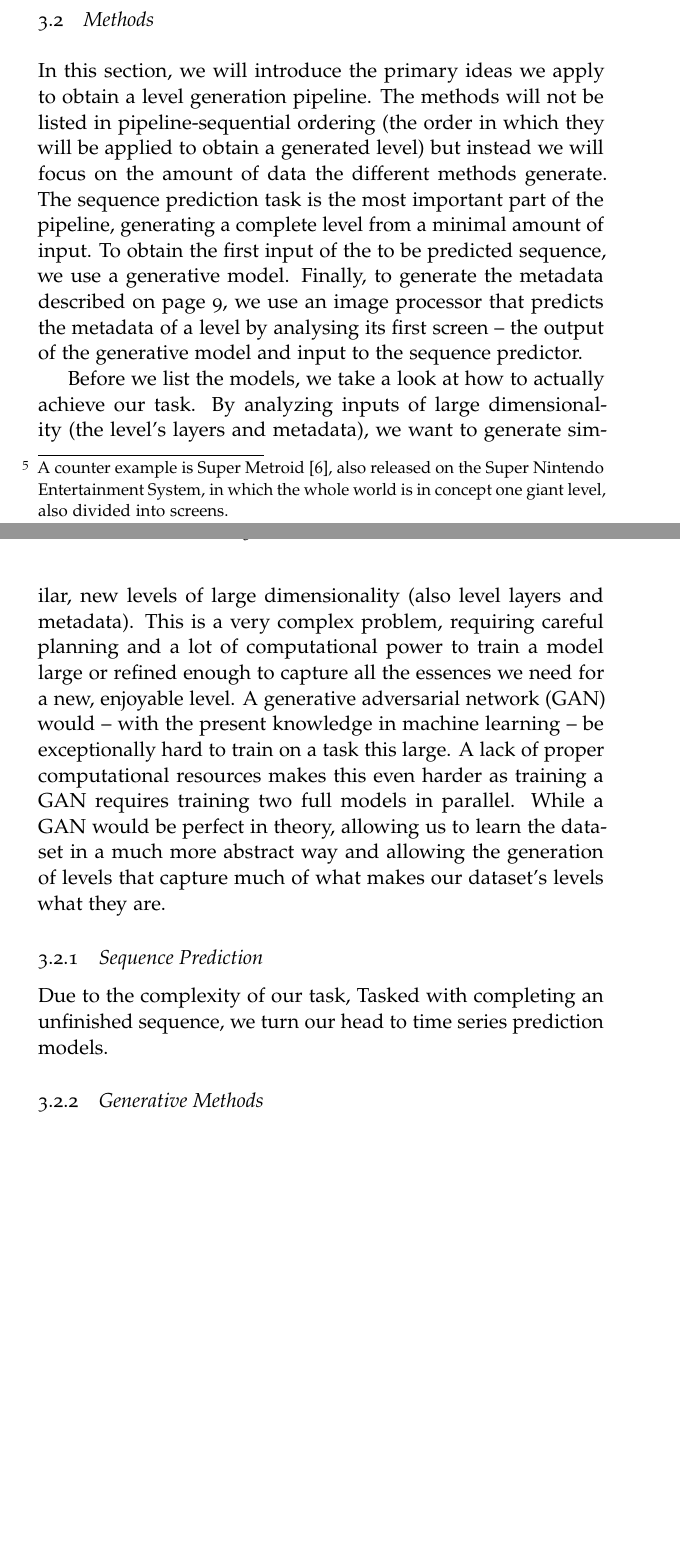
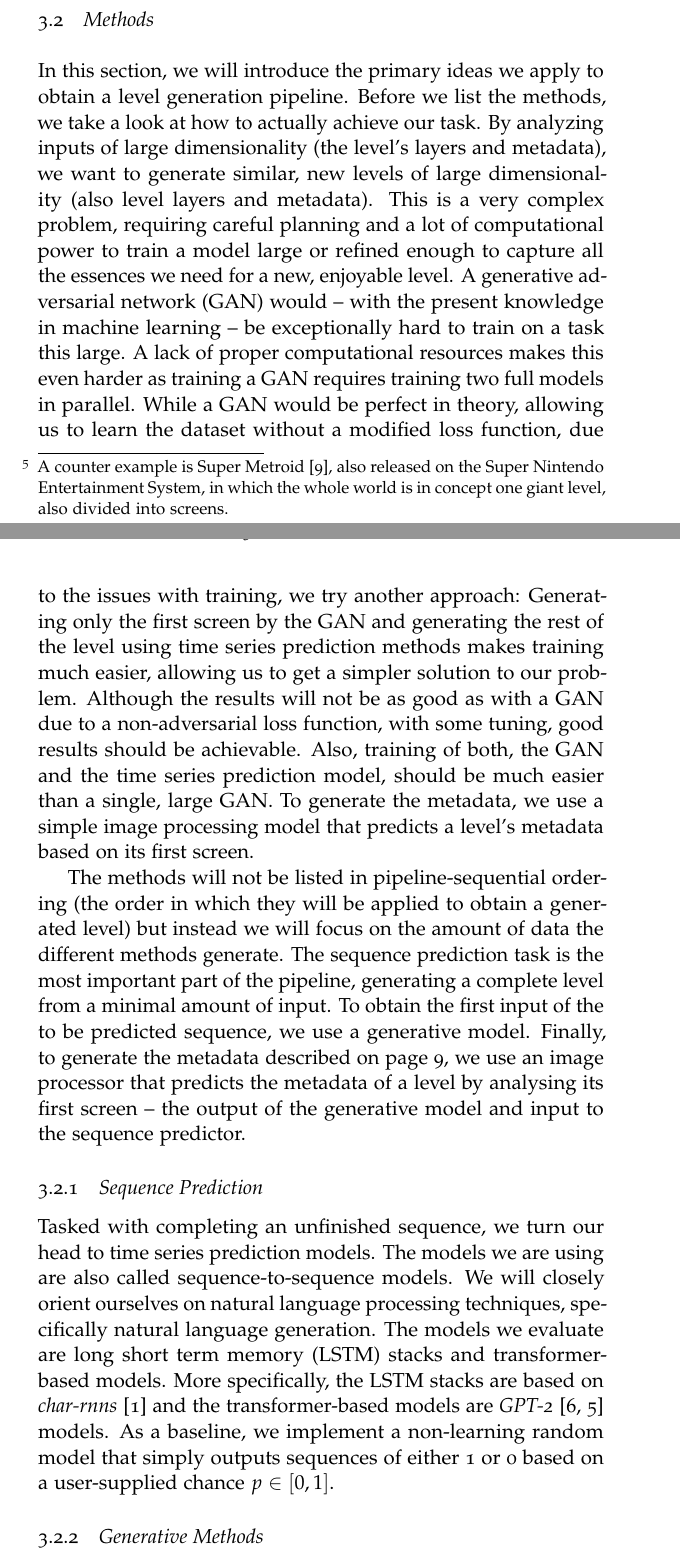
Before and after one commit to janEbert/SMWLevelGenerator, a LaTeX thesis (thesis/SMWLevelGenerator.tex, which reads thesis/tex/fundamentals/methods.tex): two parts of pages 15 and 16 of 17, joined at a grey line, cut so that both start at the same text, the shorter picture padded with empty space. Compiled offline with pdfLaTeX.

```diff
--- a/thesis/tex/fundamentals/methods.tex
+++ b/thesis/tex/fundamentals/methods.tex
@@ -1,41 +1,57 @@
 \subsection{Methods}
 
 In this section, we will introduce the primary ideas we apply to
-obtain a level generation pipeline. The methods will not be listed in
-pipeline-sequential ordering (the order in which they will be applied
-to obtain a generated level) but instead we will focus on the amount
-of data the different methods generate. The sequence prediction task
-is the most important part of the pipeline, generating a complete
-level from a minimal amount of input. To obtain the first input of the
-to be predicted sequence, we use a generative model. Finally, to
-generate the metadata described on page~\pageref{par:metadata}, we use
-an image processor that predicts the metadata of a level by analysing
-its first screen~-- the output of the generative model and input to
-the sequence predictor.
+obtain a level generation pipeline. Before we list the methods, we
+take a look at how to actually achieve our task. By analyzing inputs
+of large dimensionality (the level's layers and metadata), we want to
+generate similar, new levels of large dimensionality (also level
+layers and metadata). This is a very complex problem, requiring
+careful planning and a lot of computational power to train a model
+large or refined enough to capture all the essences we need for a new,
+enjoyable level. A generative adversarial network~(GAN) would~-- with
+the present knowledge in machine learning~-- be exceptionally hard to
+train on a task this large. A lack of proper computational resources
+makes this even harder as training a GAN requires training two full
+models in parallel. While a GAN would be perfect in theory, allowing
+us to learn the dataset without a modified loss function, due to the
+issues with training, we try another approach: Generating only the
+first screen by the GAN and generating the rest of the level using
+time series prediction methods makes training much easier, allowing us
+to get a simpler solution to our problem. Although the results will
+not be as good as with a GAN due to a non-adversarial loss function,
+with some tuning, good results should be achievable. Also, training of
+both, the GAN and the time series prediction model, should be much
+easier than a single, large GAN. To generate the metadata, we use a
+simple image processing model that predicts a level's metadata based
+on its first screen.
+
+The methods will not be listed in pipeline-sequential ordering (the
+order in which they will be applied to obtain a generated level) but
+instead we will focus on the amount of data the different methods
+generate. The sequence prediction task is the most important part of
+the pipeline, generating a complete level from a minimal amount of
+input. To obtain the first input of the to be predicted sequence, we
+use a generative model. Finally, to generate the metadata described on
+page~\pageref{par:metadata}, we use an image processor that predicts
+the metadata of a level by analysing its first screen~-- the output of
+the generative model and input to the sequence predictor.
 % TODO picture of pipeline here or maybe at end of section
-
-Before we list the models, we take a look at how to actually achieve
-our task. By analyzing inputs of large dimensionality (the level's
-layers and metadata), we want to generate similar, new levels of large
-dimensionality (also level layers and metadata). This is a very
-complex problem, requiring careful planning and a lot of computational
-power to train a model large or refined enough to capture all the
-essences we need for a new, enjoyable level. A generative adversarial
-network~(GAN) would~-- with the present knowledge in machine
-learning~-- be exceptionally hard to train on a task this large. A
-lack of proper computational resources makes this even harder as
-training a GAN requires training two full models in parallel. While a
-GAN would be perfect in theory, allowing us to learn the dataset in a
-much more abstract way and allowing the generation of levels that
-capture much of what makes our dataset's levels what they are.
-% TODO viel besser beschreiben
-
 
 \subsubsection{Sequence Prediction}
 
-Due to the complexity of our task,
 Tasked with completing an unfinished sequence, we turn our head to
-time series prediction models.
+time series prediction models. The models we are using are also called
+sequence-to-sequence models. We will closely orient ourselves on
+natural language processing techniques, specifically natural language
+generation. The models we evaluate are long short term memory (LSTM)
+stacks and transformer-based models. More specifically, the LSTM
+stacks are based on \emph{char-rnns}~\cite{andrejKarpathyCharrnn2019}
+and the transformer-based models are
+\emph{GPT-2}~\cite{radfordLanguageModelsAre,OpenaiGpt22019} models. As
+a baseline, we implement a non-learning random model that simply
+outputs sequences of either 1 or 0 based on a user-supplied chance
+$p \in [0, 1]$.
+
 
 
 \subsubsection{Generative Methods}
```
Also changed, not shown: thesis/SMWLevelGenerator.bib (+29 -0 lines), 1 other file.
